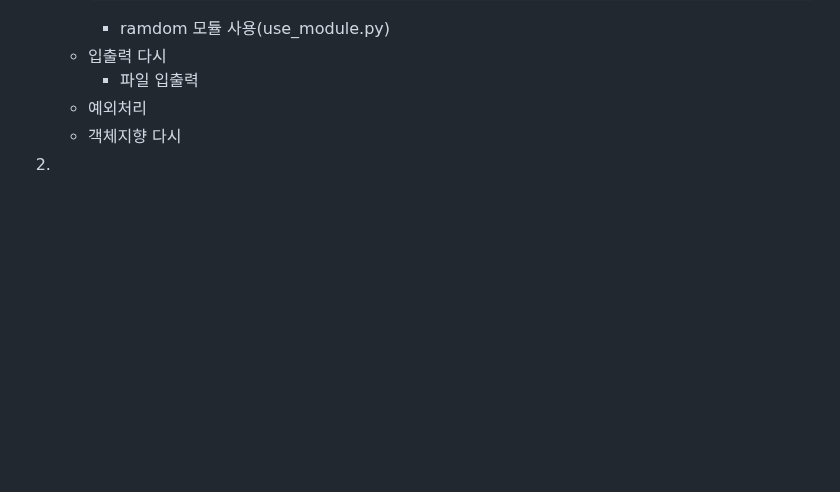
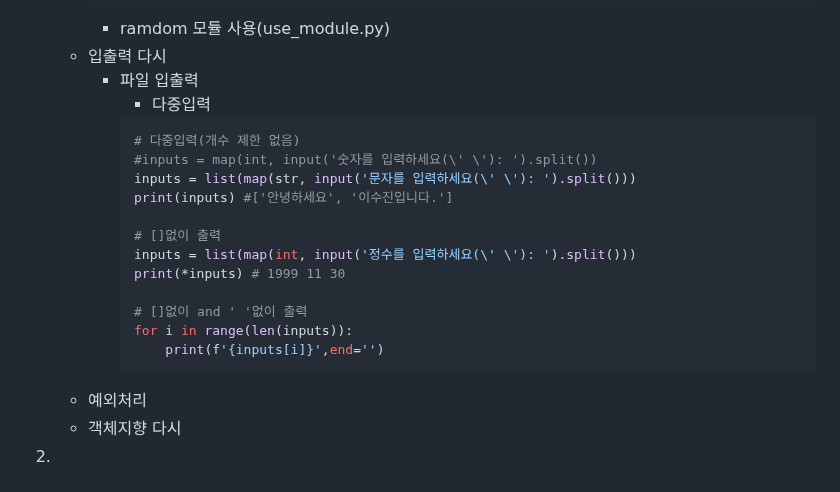
Before and after one commit to llsuzn/Basic_Python, a Markdown page: README.md, the part around the change. Drawn GitHub-style; blank space fills up the shorter version.

````diff
--- a/README.md
+++ b/README.md
@@ -247,6 +247,21 @@ IoT 파이썬 학습 리포지토리
         - ramdom 모듈 사용(use_module.py)
     - 입출력 다시
         - 파일 입출력
+            - 다중입력
+            ```python
+            # 다중입력(개수 제한 없음)
+            #inputs = map(int, input('숫자를 입력하세요(\' \'): ').split())
+            inputs = list(map(str, input('문자를 입력하세요(\' \'): ').split()))
+            print(inputs) #['안녕하세요', '이수진입니다.']
+
+            # []없이 출력
+            inputs = list(map(int, input('정수를 입력하세요(\' \'): ').split()))
+            print(*inputs) # 1999 11 30
+
+            # []없이 and ' '없이 출력
+            for i in range(len(inputs)):
+                print(f'{inputs[i]}',end='')
+            ```
     - 예외처리
     - 객체지향 다시
 2.
````
